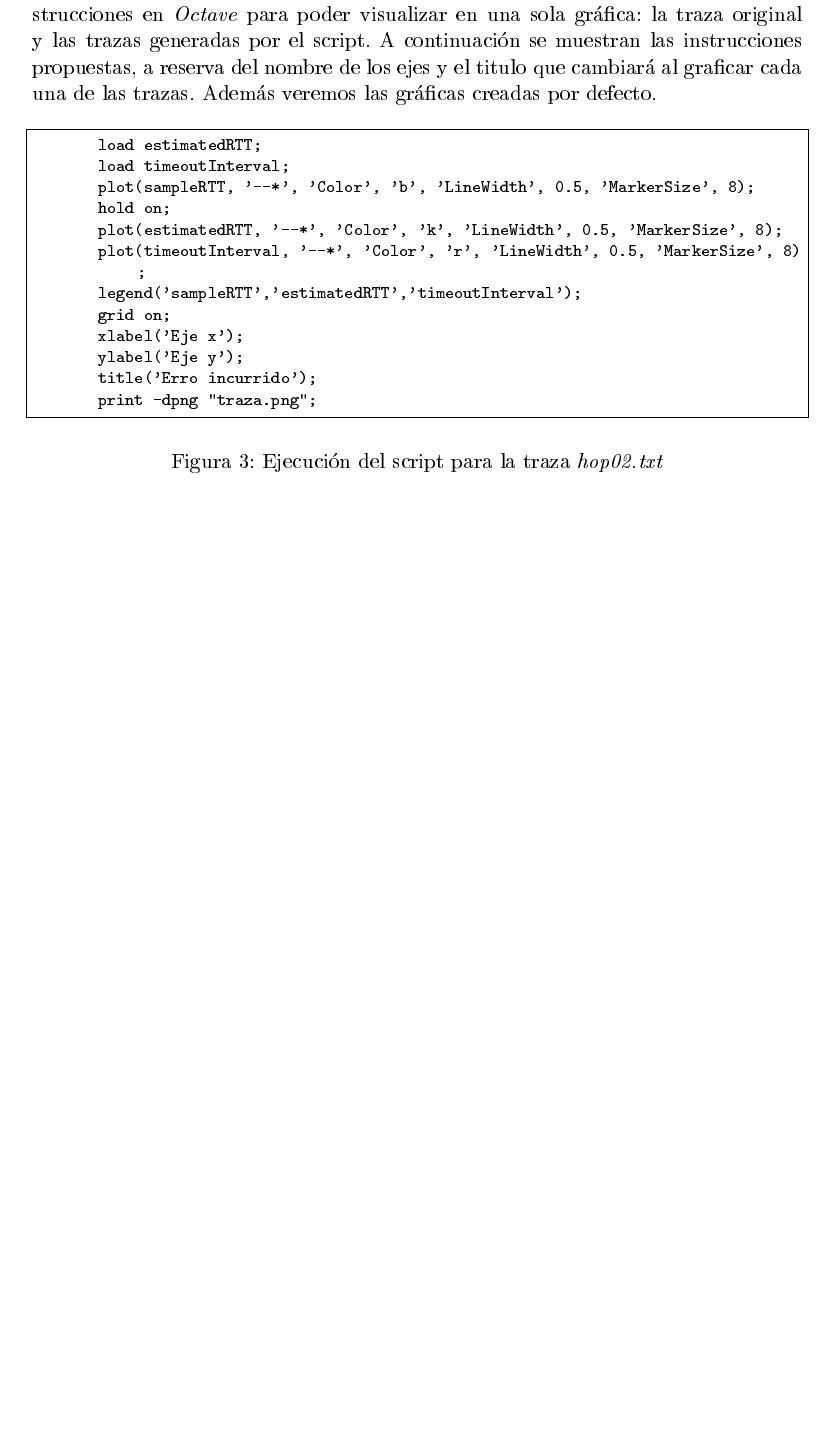
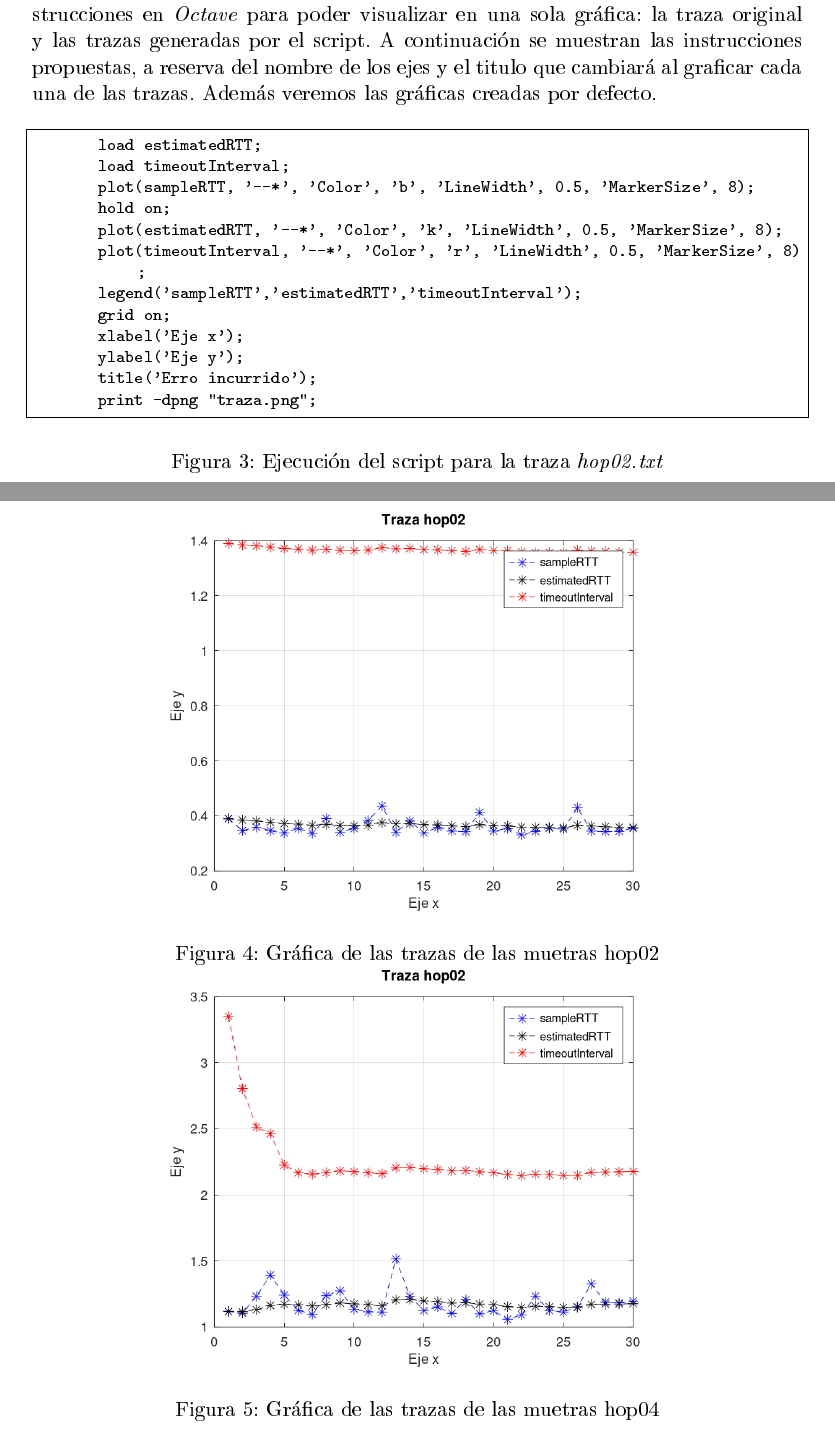
Before and after one commit to Ic3manMtz/24-O, a LaTeX document (Redes_Computadoras/Practicas/Segunda/Reporte/portada.tex, which reads Redes_Computadoras/Practicas/Segunda/Reporte/procedimiento.tex): part of page 3 of 3 before the commit and two parts of pages 3 and 4 of 5 after it, the two joined at a grey line, cut so that both start at the same text, the shorter picture padded with empty space. The pictures show the PDF file Redes_Computadoras/Practicas/Segunda/Reporte/portada.pdf that the author committed with the source.

Commit message:
Redes - Practica 2 continuacion

```diff
--- a/Redes_Computadoras/Practicas/Segunda/Reporte/procedimiento.tex
+++ b/Redes_Computadoras/Practicas/Segunda/Reporte/procedimiento.tex
@@ -115,3 +115,28 @@ al graficar cada una de las trazas. Adem\'as veremos las gr\'aficas creadas por
     \caption{Ejecuci\'on del script para la traza \textit{hop02.txt}}
     \label{fig:execScript}
 \end{figure}
+
+\newpage
+
+\begin{figure}[H]
+	\centering
+	\includegraphics[width=0.7\textwidth]{img/trazaHop02.png}
+	\caption{Gr\'afica de las trazas de las muetras hop02}
+
+	\includegraphics[width=0.7\textwidth]{img/trazaHop04.png}
+	\caption{Gr\'afica de las trazas de las muetras hop04}
+\end{figure}
+
+\begin{figure}[H]
+	\centering
+	\includegraphics[width=0.7\textwidth]{img/trazaHop21.png}
+	\caption{Gr\'afica de las trazas de las muetras hop21}
+	\label{fig:hop21Graph}
+\end{figure}
+
+\begin{figure}[H]
+	\centering
+	\includegraphics[width=0.7\textwidth]{img/trazaHop29.png}
+	\caption{Gr\'afica de las trazas de las muetras hop29}
+	\label{fig:hop29Graph}
+\end{figure}
```
Also changed, not shown: Redes_Computadoras/Practicas/Segunda/Reporte/img/trazaHop02.png (added), Redes_Computadoras/Practicas/Segunda/Reporte/img/trazaHop04.png (added), Redes_Computadoras/Practicas/Segunda/Reporte/img/trazaHop21.png (added), Redes_Computadoras/Practicas/Segunda/Reporte/img/trazaHop29.png (added), Redes_Computadoras/Practicas/Segunda/Reporte/portada.pdf, Redes_Computadoras/Practicas/Segunda/Reporte/procedimiento.tex (7 more changed lines), 5 other files.
